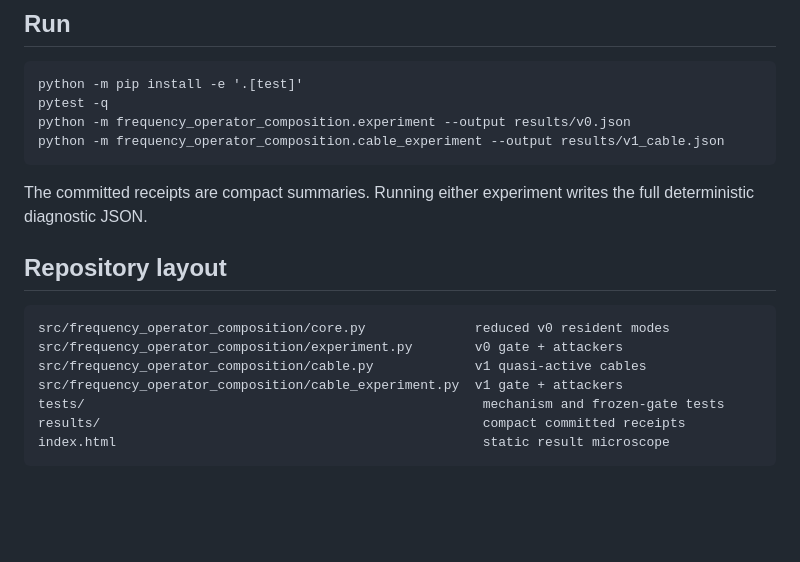
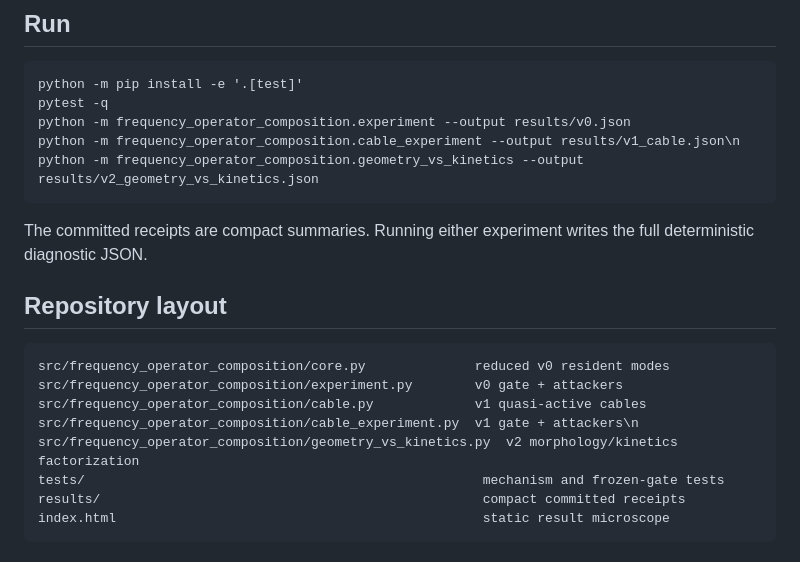
Before and after one commit to anttiluode/FrequencyAddressedState-dependentOperatorComposition, a Markdown page: README.md, the part around one of its changes. Rendered like a GitHub page; blank space fills up the shorter version.

```diff
--- a/README.md
+++ b/README.md
@@ -76,7 +115,7 @@ It still does not establish that real dendrites use frequency carriers this way,
     python -m pip install -e '.[test]'
     pytest -q
     python -m frequency_operator_composition.experiment --output results/v0.json
-    python -m frequency_operator_composition.cable_experiment --output results/v1_cable.json
+    python -m frequency_operator_composition.cable_experiment --output results/v1_cable.json\n    python -m frequency_operator_composition.geometry_vs_kinetics --output results/v2_geometry_vs_kinetics.json
 
 The committed receipts are compact summaries. Running either experiment writes the full deterministic diagnostic JSON.
 
@@ -85,7 +124,7 @@ The committed receipts are compact summaries. Running either experiment writes t
     src/frequency_operator_composition/core.py              reduced v0 resident modes
     src/frequency_operator_composition/experiment.py        v0 gate + attackers
     src/frequency_operator_composition/cable.py             v1 quasi-active cables
-    src/frequency_operator_composition/cable_experiment.py  v1 gate + attackers
+    src/frequency_operator_composition/cable_experiment.py  v1 gate + attackers\n    src/frequency_operator_composition/geometry_vs_kinetics.py  v2 morphology/kinetics factorization
     tests/                                                   mechanism and frozen-gate tests
     results/                                                 compact committed receipts
     index.html                                               static result microscope
```
Also changed, not shown: other parts of README.md (+40 -1 lines).
